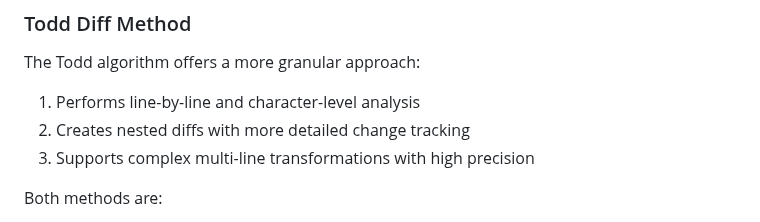
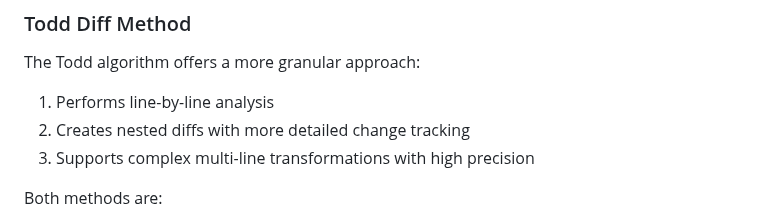
Before and after one commit to CodeFreezeAI/D1F-swift-multi-line-diff, a Markdown page: README.md, the part around the change. Drawn GitHub-style.

```diff
--- a/README.md
+++ b/README.md
@@ -111,7 +111,7 @@ The Brus algorithm uses a simple but effective approach that:
 
 ### Todd Diff Method
 The Todd algorithm offers a more granular approach:
-1. Performs line-by-line and character-level analysis
+1. Performs line-by-line analysis
 2. Creates nested diffs with more detailed change tracking
 3. Supports complex multi-line transformations with high precision
 
```
